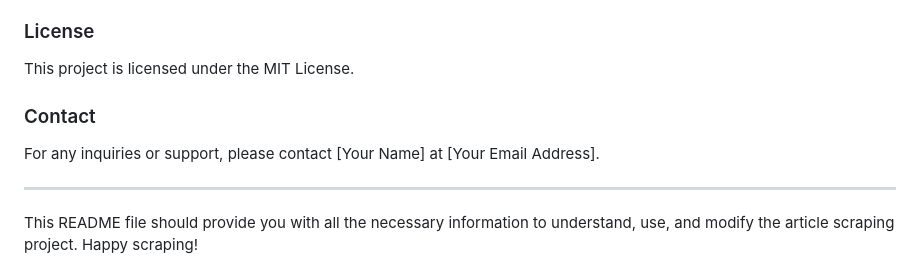
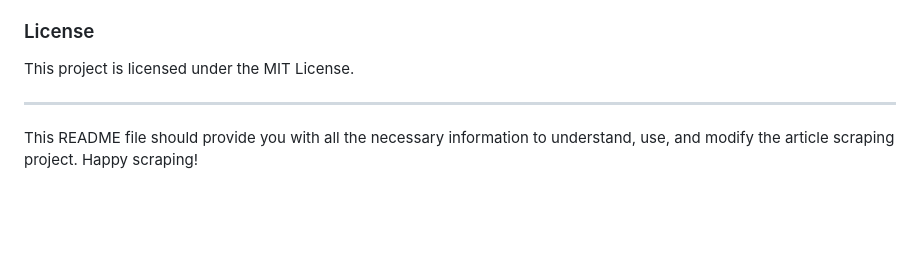
Before and after one commit to MOHAMMADMAHDIALKHANSA/DgPad-Bootcamp, a Markdown page: README.md, the part around the change. Rendered like a GitHub page; blank space fills up the shorter version.

Commit message:
README
 README.

```diff
--- a/README.md
+++ b/README.md
@@ -62,9 +62,6 @@ pip install requests beautifulsoup4 lxml tenacity
 
 This project is licensed under the MIT License.
 
-### Contact
-
-For any inquiries or support, please contact [Your Name] at [Your Email Address].
 
 ---
 
```
